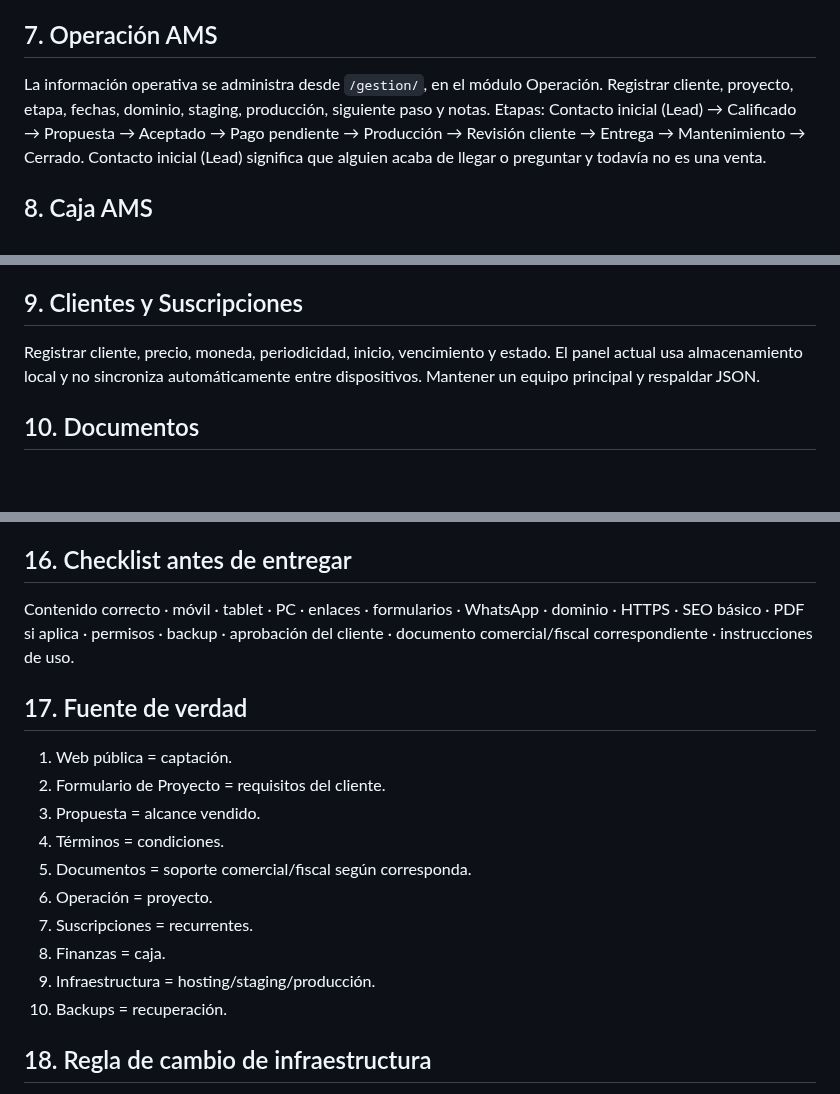
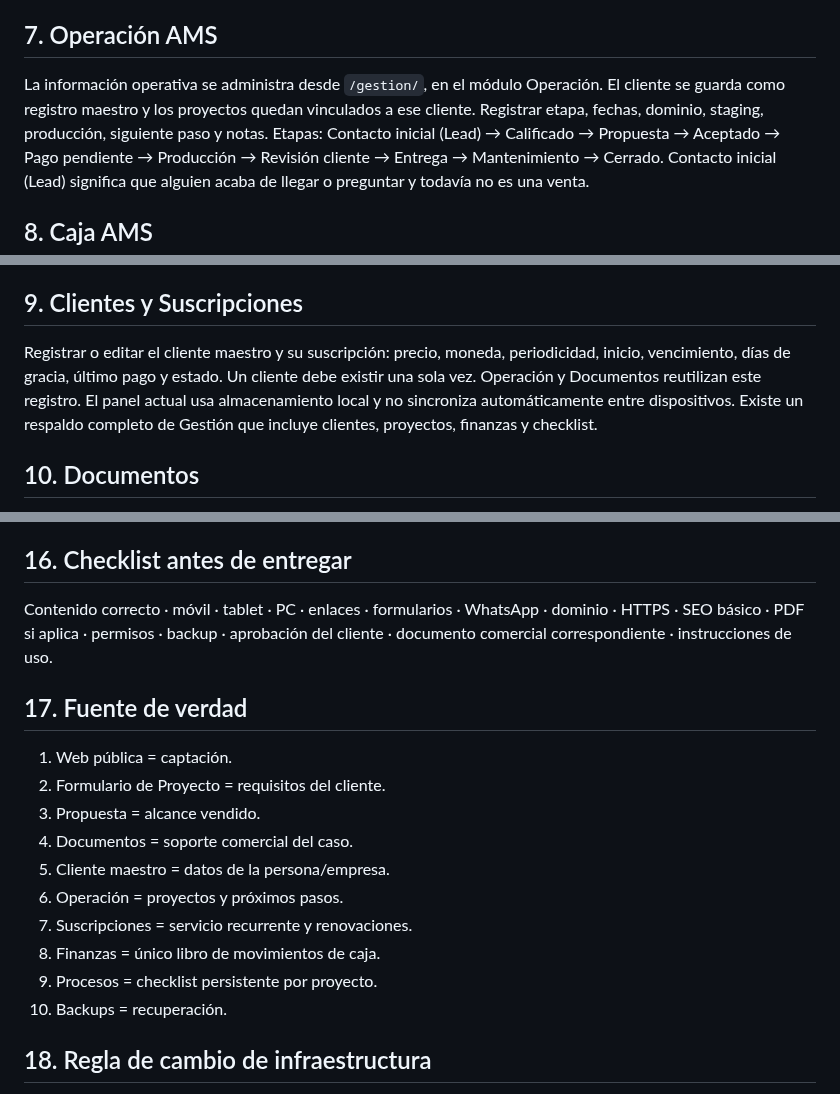
Before and after one commit to avilamorasoluciones/ams, a Markdown page: MANUAL_OPERATIVO.md, 3 parts joined by grey strips. Drawn GitHub-style; blank space fills up the shorter version.

Commit message:
Actualiza manual con cliente maestro y gestión unificada

```diff
--- a/MANUAL_OPERATIVO.md
+++ b/MANUAL_OPERATIVO.md
@@ -42,7 +42,7 @@ El formulario debe conservarse como registro del proyecto.
 - Renovaciones deben quedar registradas en Operación/Suscripciones.
 
 ## 7. Operación AMS
-La información operativa se administra desde `/gestion/`, en el módulo Operación. Registrar cliente, proyecto, etapa, fechas, dominio, staging, producción, siguiente paso y notas.
+La información operativa se administra desde `/gestion/`, en el módulo Operación. El cliente se guarda como registro maestro y los proyectos quedan vinculados a ese cliente. Registrar etapa, fechas, dominio, staging, producción, siguiente paso y notas.
 Etapas: Contacto inicial (Lead) → Calificado → Propuesta → Aceptado → Pago pendiente → Producción → Revisión cliente → Entrega → Mantenimiento → Cerrado. Contacto inicial (Lead) significa que alguien acaba de llegar o preguntar y todavía no es una venta.
 
 ## 8. Caja AMS
@@ -54,8 +54,9 @@ Un aporte no es una venta; un retiro no es un gasto.
 Objetivo: pagar progresivamente infraestructura y operación con caja generada por AMS.
 
 ## 9. Clientes y Suscripciones
-Registrar cliente, precio, moneda, periodicidad, inicio, vencimiento y estado.
-El panel actual usa almacenamiento local y no sincroniza automáticamente entre dispositivos. Mantener un equipo principal y respaldar JSON.
+Registrar o editar el cliente maestro y su suscripción: precio, moneda, periodicidad, inicio, vencimiento, días de gracia, último pago y estado.
+Un cliente debe existir una sola vez. Operación y Documentos reutilizan este registro.
+El panel actual usa almacenamiento local y no sincroniza automáticamente entre dispositivos. Existe un respaldo completo de Gestión que incluye clientes, proyectos, finanzas y checklist.
 
 ## 10. Documentos
 Gestión → Documentos se limita a los PDFs realmente útiles para el emprendimiento: propuesta comercial/cotización, acta de entrega, comprobante de pago y ficha interna de cliente/proyecto. Cada tipo tiene un formulario propio y puede usar una plantilla de servicio para ahorrar trabajo repetitivo. Por ahora quedan fuera del flujo de Gestión la facturación electrónica, cuentas de cobro y contratos de prestación de servicios.
@@ -87,18 +88,18 @@ Debe incluir staging protegido, producción separada, variables de entorno, back
 La migración no debe cambiar el flujo comercial.
 
 ## 16. Checklist antes de entregar
-Contenido correcto · móvil · tablet · PC · enlaces · formularios · WhatsApp · dominio · HTTPS · SEO básico · PDF si aplica · permisos · backup · aprobación del cliente · documento comercial/fiscal correspondiente · instrucciones de uso.
+Contenido correcto · móvil · tablet · PC · enlaces · formularios · WhatsApp · dominio · HTTPS · SEO básico · PDF si aplica · permisos · backup · aprobación del cliente · documento comercial correspondiente · instrucciones de uso.
 
 ## 17. Fuente de verdad
 1. Web pública = captación.
 2. Formulario de Proyecto = requisitos del cliente.
 3. Propuesta = alcance vendido.
-4. Términos = condiciones.
-5. Documentos = soporte comercial/fiscal según corresponda.
-6. Operación = proyecto.
-7. Suscripciones = recurrentes.
-8. Finanzas = caja.
-9. Infraestructura = hosting/staging/producción.
+4. Documentos = soporte comercial del caso.
+5. Cliente maestro = datos de la persona/empresa.
+6. Operación = proyectos y próximos pasos.
+7. Suscripciones = servicio recurrente y renovaciones.
+8. Finanzas = único libro de movimientos de caja.
+9. Procesos = checklist persistente por proyecto.
 10. Backups = recuperación.
 
 ## 18. Regla de cambio de infraestructura
```
